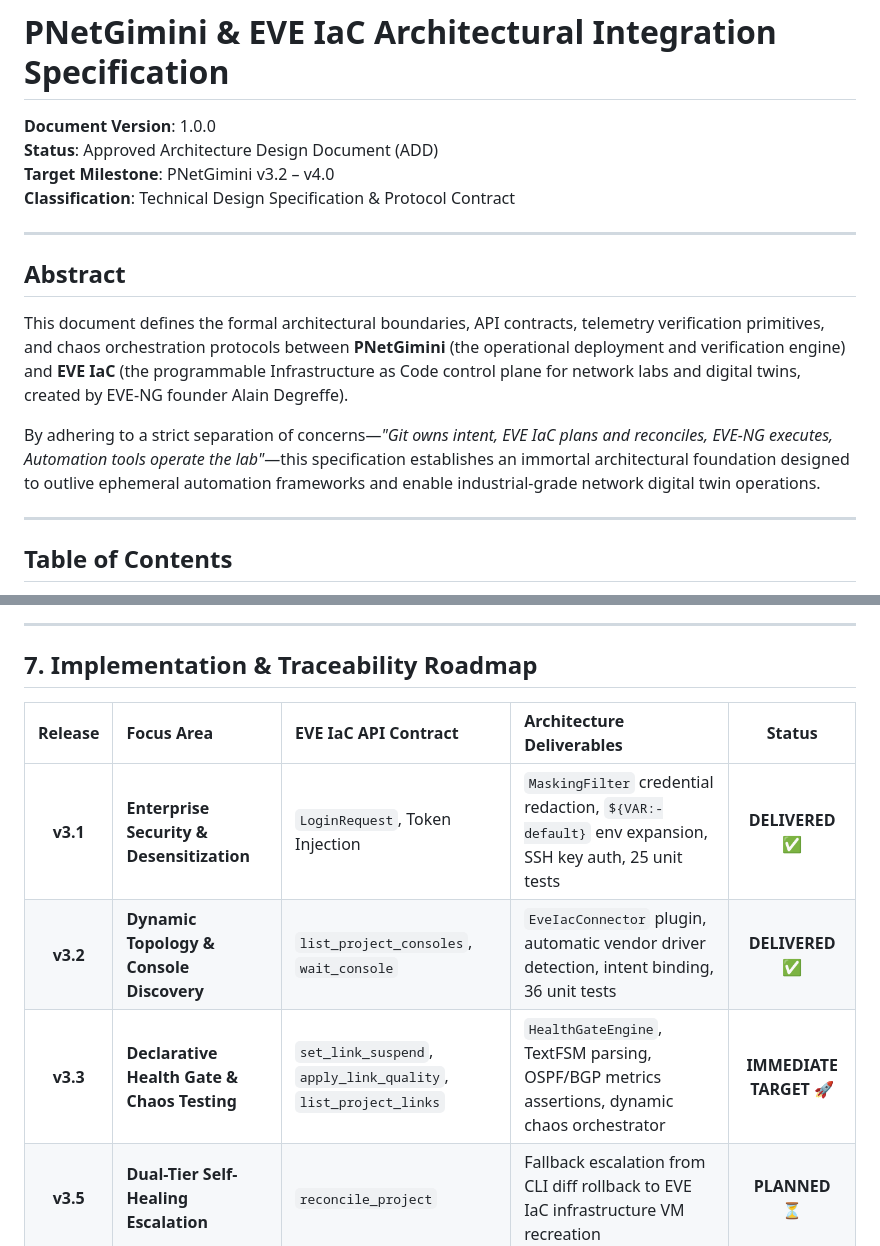
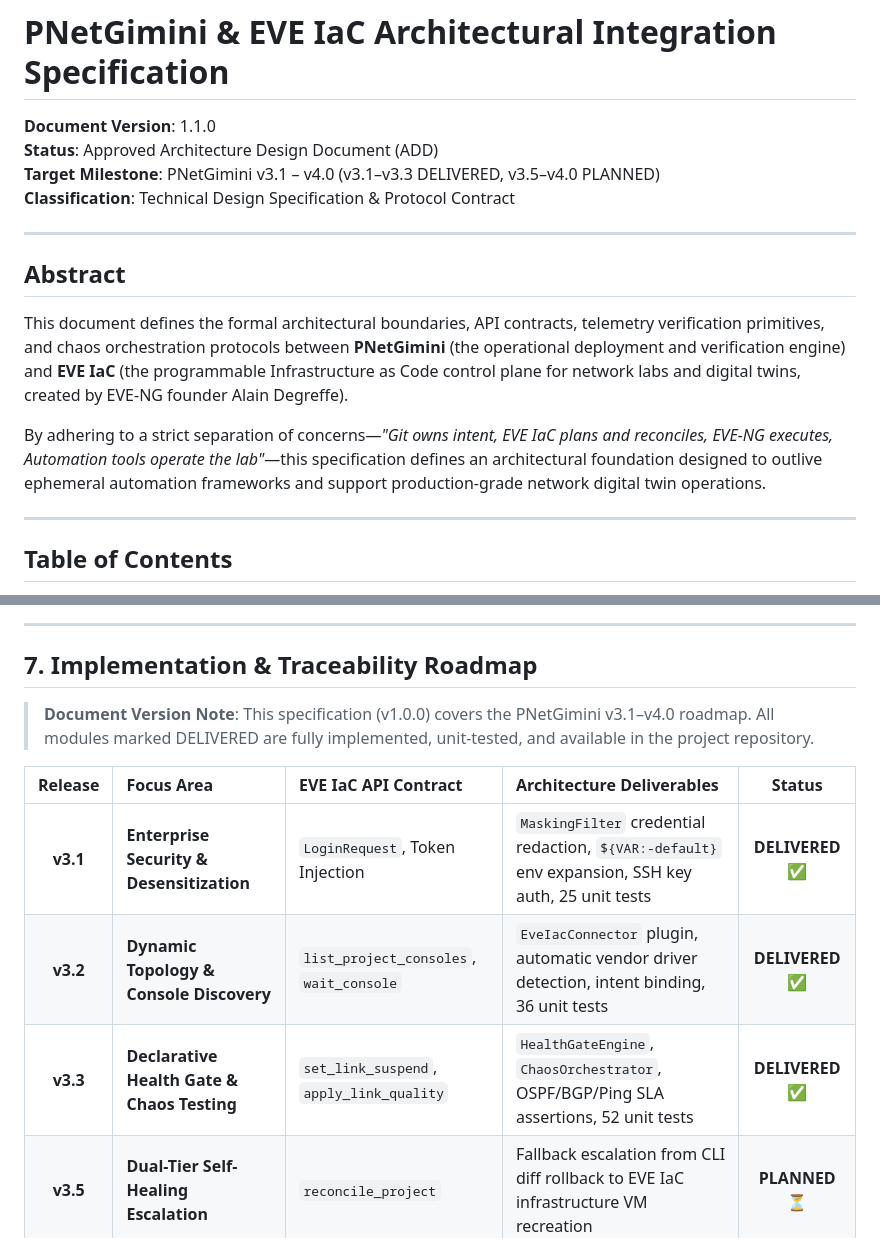
Before and after one commit to shaolinzhou/PNetGimini, a Markdown page: docs/EVE_IAC_INTEGRATION_SPEC.md, 2 parts joined by grey strips. Rendered like a GitHub page.

Commit message:
docs: fix Abstract tone, add post-rollback logic to 8a branch, correct reconcile_project params, update v3.3 to DELIVERED

```diff
--- a/docs/EVE_IAC_INTEGRATION_SPEC.md
+++ b/docs/EVE_IAC_INTEGRATION_SPEC.md
@@ -1,8 +1,8 @@
 # PNetGimini & EVE IaC Architectural Integration Specification
 
-**Document Version**: 1.0.0
+**Document Version**: 1.1.0
 **Status**: Approved Architecture Design Document (ADD)
-**Target Milestone**: PNetGimini v3.2 – v4.0
+**Target Milestone**: PNetGimini v3.1 – v4.0 (v3.1–v3.3 DELIVERED, v3.5–v4.0 PLANNED)
 **Classification**: Technical Design Specification & Protocol Contract
 
 ---
@@ -11,7 +11,7 @@
 
 This document defines the formal architectural boundaries, API contracts, telemetry verification primitives, and chaos orchestration protocols between **PNetGimini** (the operational deployment and verification engine) and **EVE IaC** (the programmable Infrastructure as Code control plane for network labs and digital twins, created by EVE-NG founder Alain Degreffe).
 
-By adhering to a strict separation of concerns—*"Git owns intent, EVE IaC plans and reconciles, EVE-NG executes, Automation tools operate the lab"*—this specification establishes an immortal architectural foundation designed to outlive ephemeral automation frameworks and enable industrial-grade network digital twin operations.
+By adhering to a strict separation of concerns—*"Git owns intent, EVE IaC plans and reconciles, EVE-NG executes, Automation tools operate the lab"*—this specification defines an architectural foundation designed to outlive ephemeral automation frameworks and support production-grade network digital twin operations.
 
 ---
 
@@ -368,11 +370,13 @@ graph TD
 
 ## 7. Implementation & Traceability Roadmap
 
+> **Document Version Note**: This specification (v1.0.0) covers the PNetGimini v3.1–v4.0 roadmap. All modules marked DELIVERED are fully implemented, unit-tested, and available in the project repository.
+
 | Release | Focus Area | EVE IaC API Contract | Architecture Deliverables | Status |
 | :---: | :--- | :--- | :--- | :---: |
 | **v3.1** | **Enterprise Security & Desensitization** | `LoginRequest`, Token Injection | `MaskingFilter` credential redaction, `${VAR:-default}` env expansion, SSH key auth, 25 unit tests | **DELIVERED ✅** |
 | **v3.2** | **Dynamic Topology & Console Discovery** | `list_project_consoles`, `wait_console` | `EveIacConnector` plugin, automatic vendor driver detection, intent binding, 36 unit tests | **DELIVERED ✅** |
-| **v3.3** | **Declarative Health Gate & Chaos Testing** | `set_link_suspend`, `apply_link_quality`, `list_project_links` | `HealthGateEngine`, TextFSM parsing, OSPF/BGP metrics assertions, dynamic chaos orchestrator | **IMMEDIATE TARGET 🚀** |
+| **v3.3** | **Declarative Health Gate & Chaos Testing** | `set_link_suspend`, `apply_link_quality` | `HealthGateEngine`, `ChaosOrchestrator`, OSPF/BGP/Ping SLA assertions, 52 unit tests | **DELIVERED ✅** |
 | **v3.5** | **Dual-Tier Self-Healing Escalation** | `reconcile_project` | Fallback escalation from CLI diff rollback to EVE IaC infrastructure VM recreation | **PLANNED ⏳** |
 | **v4.0** | **Complete GitOps Digital Twin Pipeline** | Full REST/SDK OpenAPI Lifecycle | GitHub Actions / GitLab CI standardized workflow templates | **PLANNED ⏳** |
 
```
Also changed, not shown: other parts of docs/EVE_IAC_INTEGRATION_SPEC.md (+3 -1 lines).
